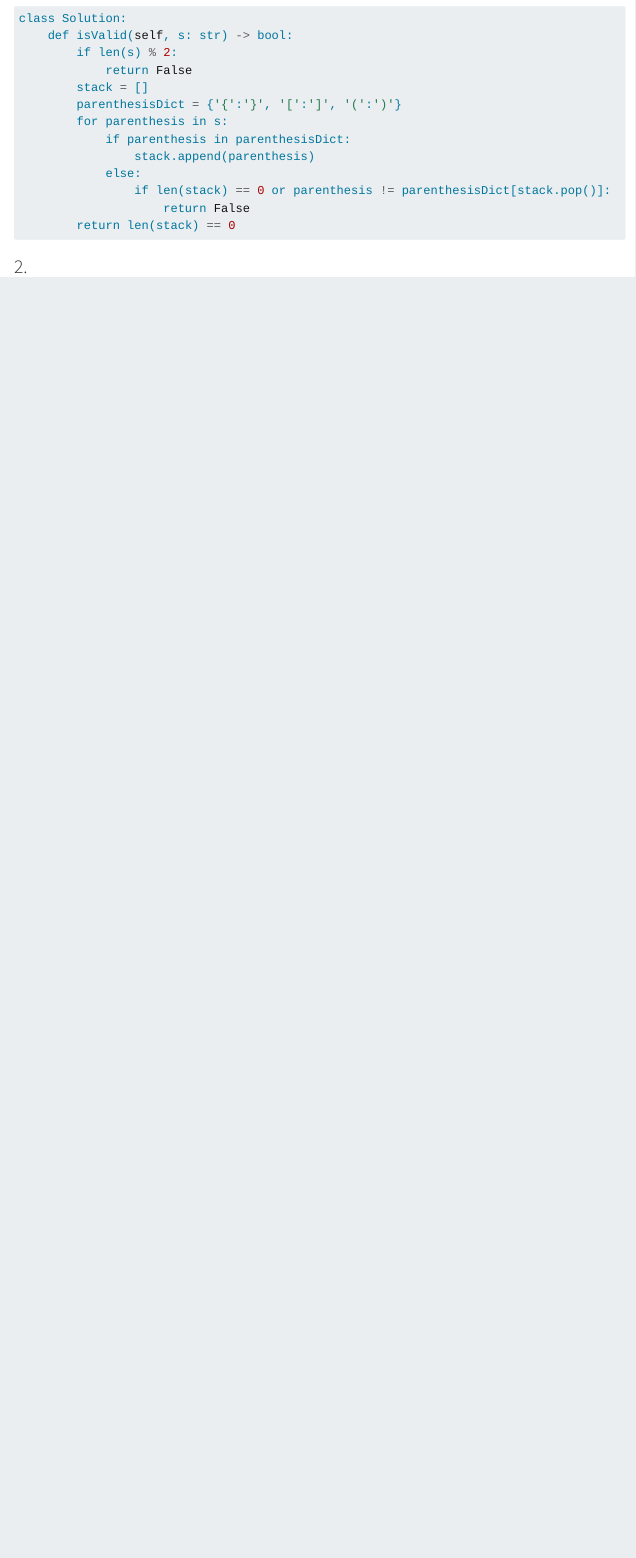
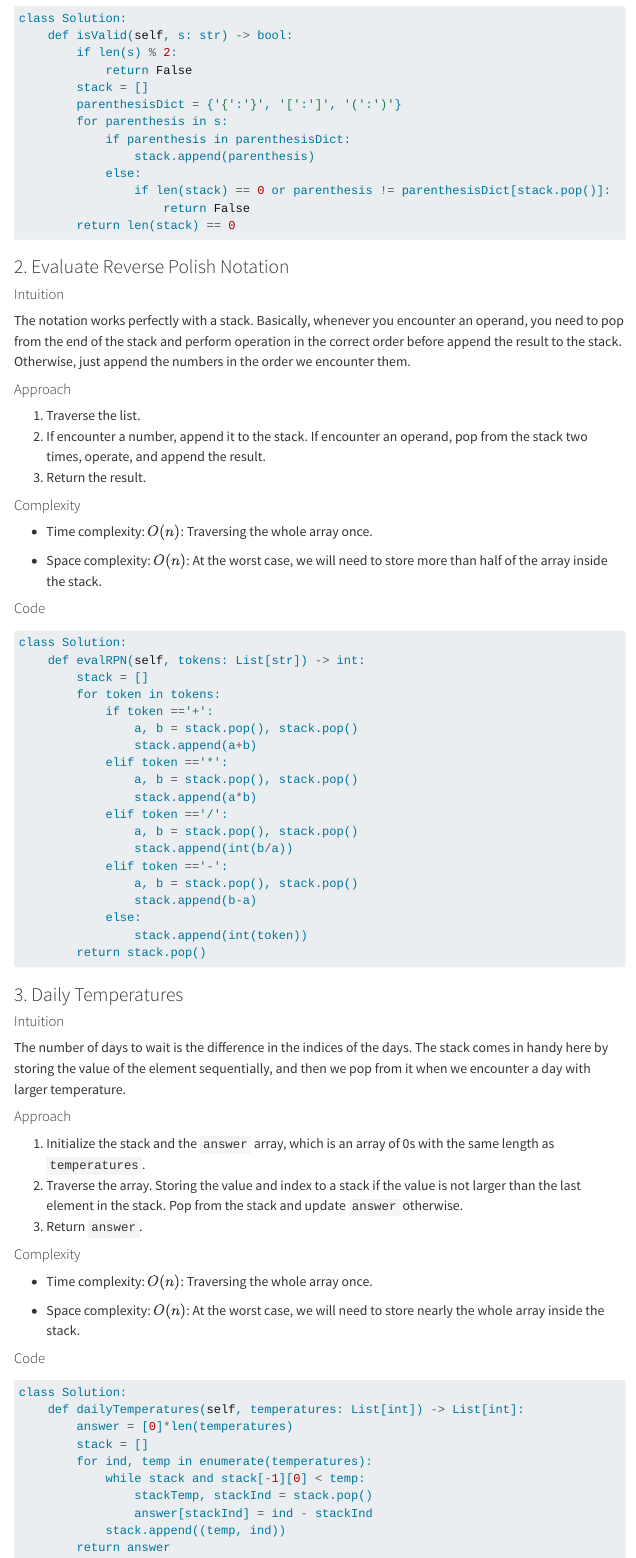
Before and after one commit to HangenYuu/h-notes-on-dsa, a Quarto document (posts/stack/index.qmd): the page in a window 1100 px wide, from 950 px down. Rendered offline with R 4.5, knitr and Pandoc in place of Quarto, with nearby package versions; menus at the side of the page are left out.

Commit message:
added 11/05/2023 practice

````diff
--- a/posts/stack/index.qmd
+++ b/posts/stack/index.qmd
@@ -57,4 +57,81 @@ class Solution:
         return len(stack) == 0
 ```
 
-### 2.
+### 2. Evaluate Reverse Polish Notation
+
+#### Intuition
+<!-- Describe your first thoughts on how to solve this problem. -->
+The notation works perfectly with a stack. Basically, whenever you encounter an operand, you need to pop from the end of the stack and perform operation in the correct order before append the result to the stack. Otherwise, just append the numbers in the order we encounter them.
+
+#### Approach
+<!-- Describe your approach to solving the problem. -->
+1. Traverse the list.
+2. If encounter a number, append it to the stack. If encounter an operand, pop from the stack two times, operate, and append the result.
+3. Return the result.
+
+#### Complexity
+- Time complexity:
+<!-- Add your time complexity here, e.g. $$O(n)$$ -->
+$O(n)$: Traversing the whole array once.
+
+- Space complexity:
+<!-- Add your space complexity here, e.g. $$O(n)$$ -->
+$O(n)$: At the worst case, we will need to store more than half of the array inside the stack.
+
+#### Code
+```python
+class Solution:
+    def evalRPN(self, tokens: List[str]) -> int:
+        stack = []
+        for token in tokens:
+            if token =='+':
+                a, b = stack.pop(), stack.pop()
+                stack.append(a+b)
+            elif token =='*':
+                a, b = stack.pop(), stack.pop()
+                stack.append(a*b)
+            elif token =='/':
+                a, b = stack.pop(), stack.pop()
+                stack.append(int(b/a))
+            elif token =='-':
+                a, b = stack.pop(), stack.pop()
+                stack.append(b-a)
+            else:
+                stack.append(int(token))
+        return stack.pop()
+```
+
+### 3. Daily Temperatures
+
+#### Intuition
+<!-- Describe your first thoughts on how to solve this problem. -->
+The number of days to wait is the difference in the indices of the days. The stack comes in handy here by storing the value of the element sequentially, and then we pop from it when we encounter a day with larger temperature.
+
+#### Approach
+<!-- Describe your approach to solving the problem. -->
+1. Initialize the stack and the `answer` array, which is an array of 0s with the same length as `temperatures`.
+2. Traverse the array. Storing the value and index to a stack if the value is not larger than the last element in the stack. Pop from the stack and update `answer` otherwise.
+3. Return `answer`.
+
+#### Complexity
+- Time complexity:
+<!-- Add your time complexity here, e.g. $$O(n)$$ -->
+$O(n)$: Traversing the whole array once.
+
+- Space complexity:
+<!-- Add your space complexity here, e.g. $$O(n)$$ -->
+$O(n)$: At the worst case, we will need to store nearly the whole  array inside the stack.
+
+#### Code
+```python
+class Solution:
+    def dailyTemperatures(self, temperatures: List[int]) -> List[int]:
+        answer = [0]*len(temperatures)
+        stack = []
+        for ind, temp in enumerate(temperatures):
+            while stack and stack[-1][0] < temp:
+                stackTemp, stackInd = stack.pop()
+                answer[stackInd] = ind - stackInd
+            stack.append((temp, ind))
+        return answer
+```
````
Also changed, not shown: 5 other files.
